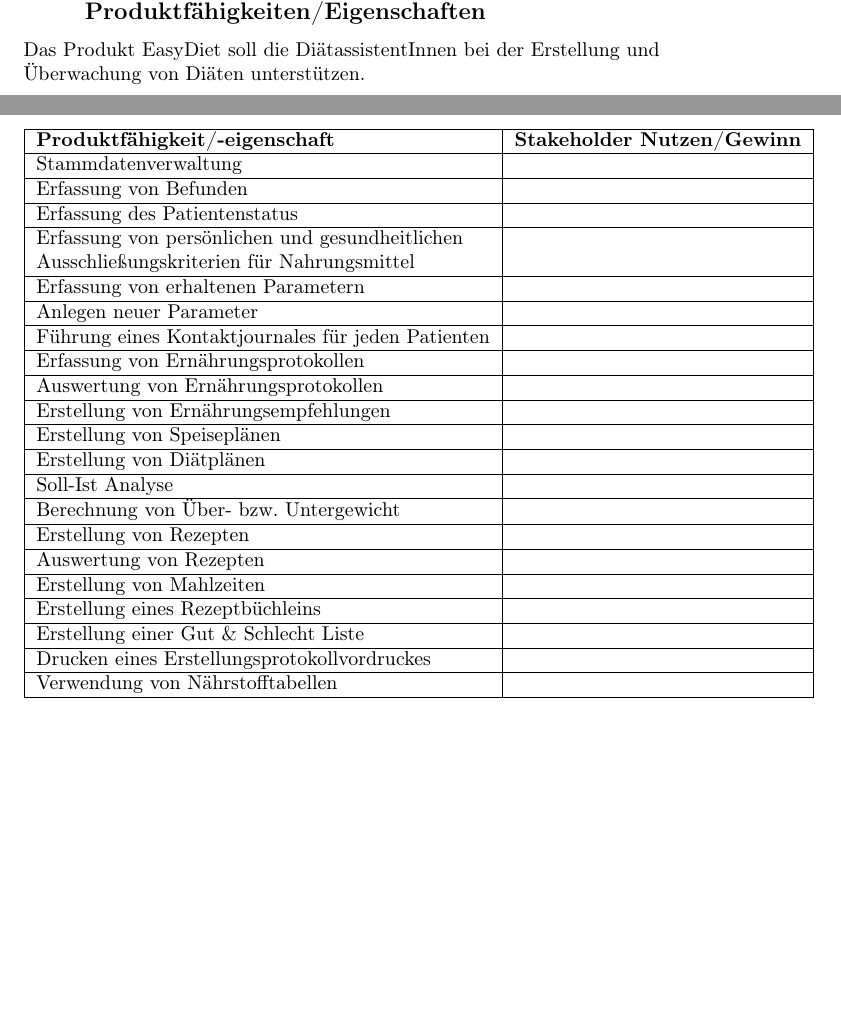
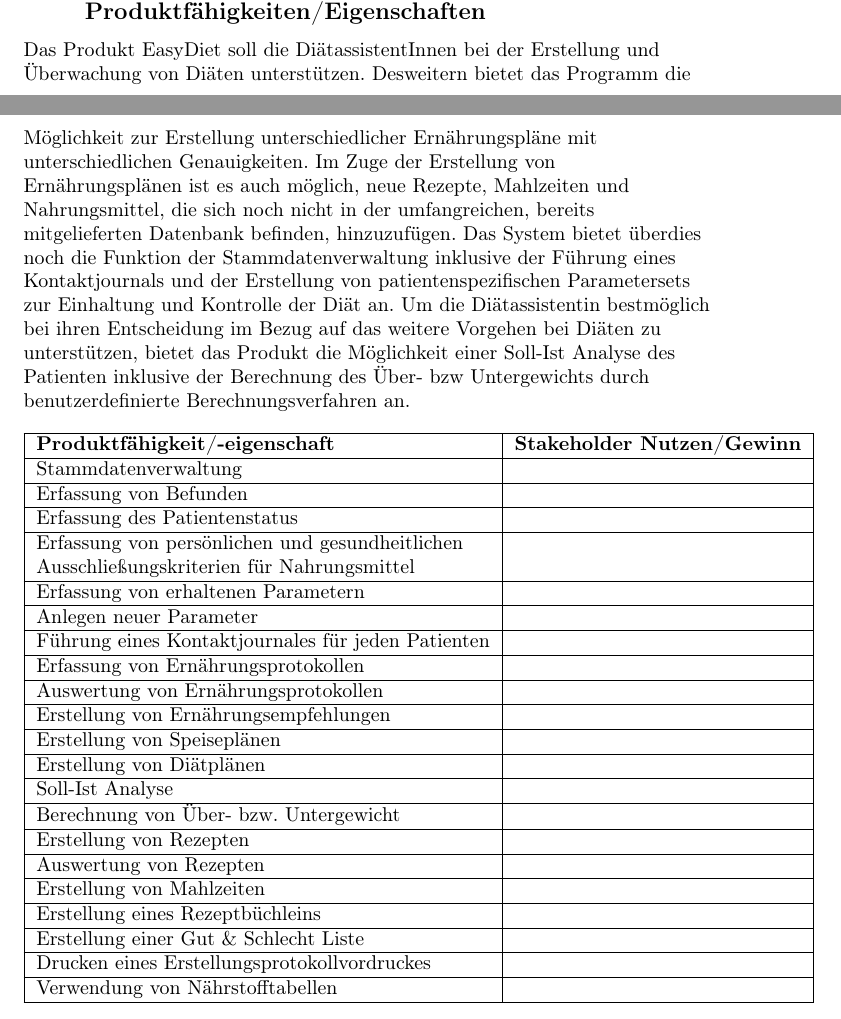
Before and after one commit to manuelTscholl/easydiet-team-c, a LaTeX document (doc/Pflichtenheft.tex): two parts of pages 1 and 2 of 4, joined at a grey line, cut so that both start at the same text, the shorter picture padded with empty space. Compiled offline with pdfLaTeX.

Commit message:
Produktfähigkeiten beschrieben

```diff
--- a/doc/Pflichtenheft.tex
+++ b/doc/Pflichtenheft.tex
@@ -86,7 +86,19 @@
 
 \begin{flushleft}
 Das Produkt EasyDiet soll die DiätassistentInnen bei der Erstellung
-und Überwachung von Diäten unterstützen.
+und Überwachung von Diäten unterstützen. Desweitern bietet das Programm
+die Möglichkeit zur Erstellung unterschiedlicher Ernährungspläne mit
+unterschiedlichen Genauigkeiten. Im Zuge der Erstellung von Ernährungsplänen
+ist es auch möglich, neue Rezepte, Mahlzeiten und Nahrungsmittel,
+die sich noch nicht in der umfangreichen, bereits mitgelieferten Datenbank
+befinden, hinzuzufügen. Das System bietet überdies noch die Funktion
+der Stammdatenverwaltung inklusive der Führung eines Kontaktjournals
+und der Erstellung von patientenspezifischen Parametersets zur Einhaltung
+und Kontrolle der Diät an. Um die Diätassistentin bestmöglich bei
+ihren Entscheidung im Bezug auf das weitere Vorgehen bei Diäten zu
+unterstützen, bietet das Produkt die Möglichkeit einer Soll-Ist Analyse
+des Patienten inklusive der Berechnung des Über- bzw Untergewichts
+durch benutzerdefinierte Berechnungsverfahren an.
 \par\end{flushleft}
 
 
```
Also changed, not shown: doc/Pflichtenheft.tex (4 more changed lines).
